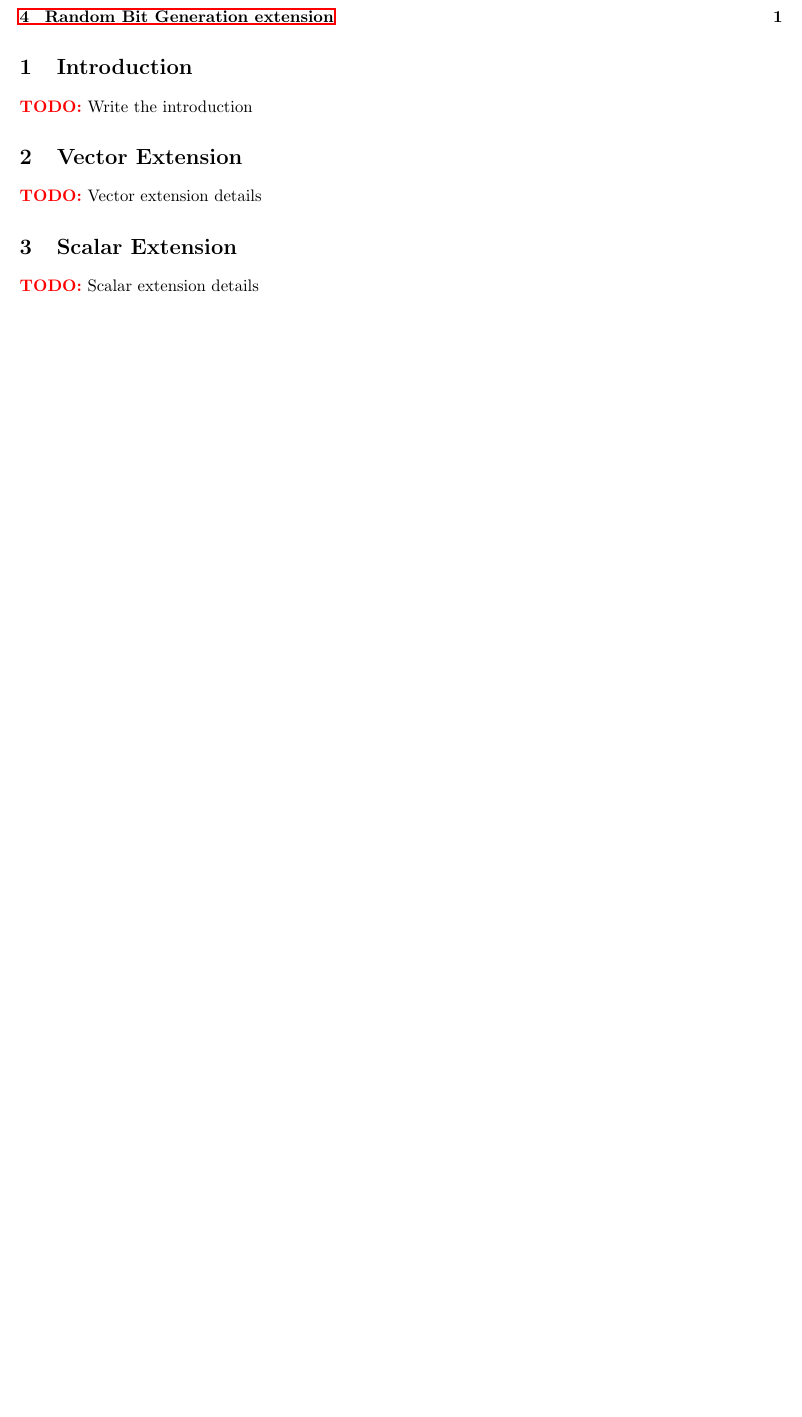
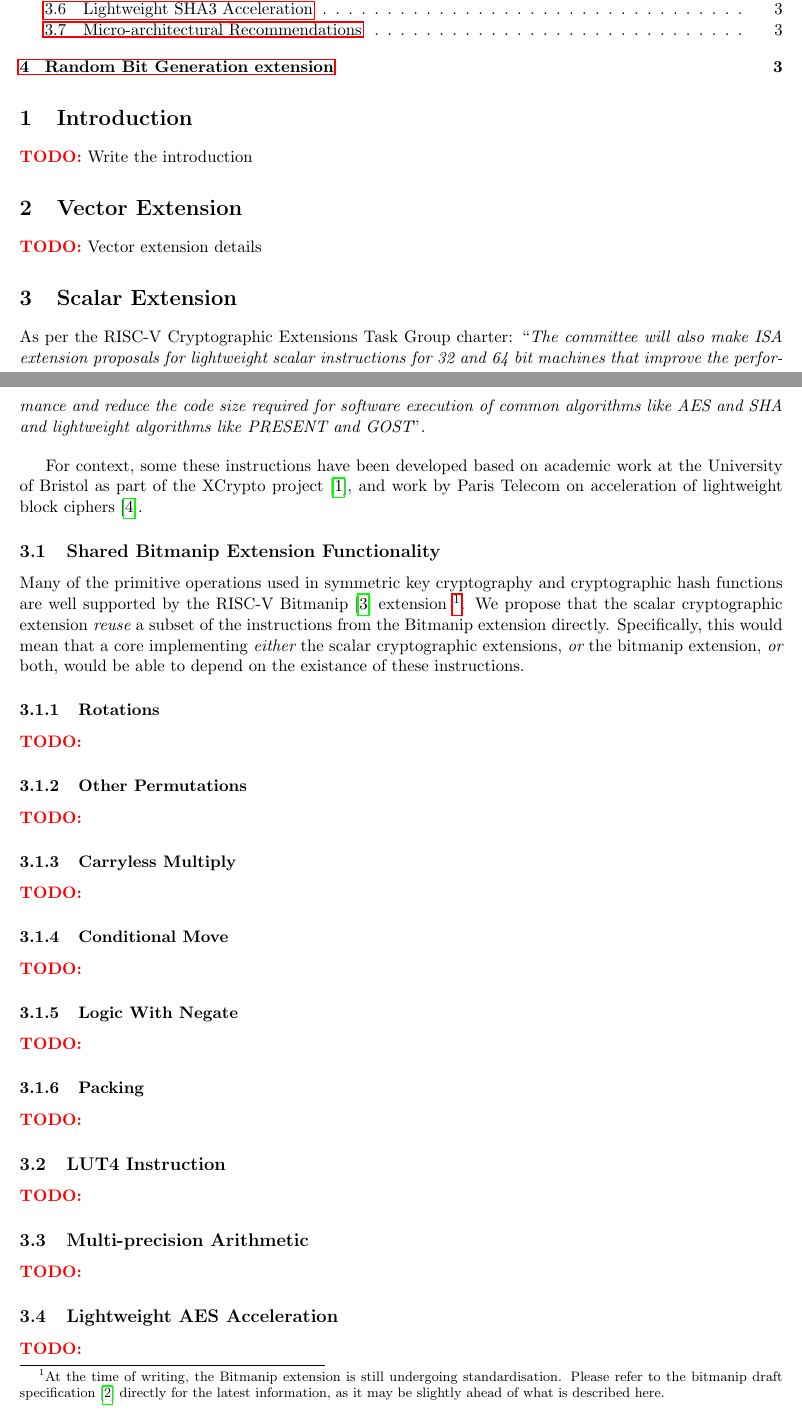
Before and after one commit to riscv/riscv-crypto, a LaTeX CV (doc/riscv-crypto-spec.tex, which reads doc/tex/sec-scalar.tex): part of the page before the commit and two parts of pages 1 and 2 of 3 after it, the two joined at a grey line, cut at the place of the change, the shorter picture padded with empty space. Compiled offline with pdfLaTeX.

Commit message:
Sketched out content of scalar proposals.
 On branch master
 Your branch is up-to-date with 'origin/master'.

 Changes to be committed:
	modified:   doc/riscv-crypto-spec.bib
	modified:   doc/riscv-crypto-spec.tex
	modified:   doc/tex/sec-scalar.tex

```diff
--- a/doc/tex/sec-scalar.tex
+++ b/doc/tex/sec-scalar.tex
@@ -1,2 +1,101 @@
 
-\todo{Scalar extension details}
+As per the RISC-V Cryptographic Extensions Task Group charter:
+``{\em The committee will also make ISA extension proposals for lightweight
+scalar instructions for 32 and 64 bit machines that improve the performance
+and reduce the code size required for software execution of common algorithms
+like AES and SHA and lightweight algorithms like PRESENT and GOST}".
+
+\bigskip
+
+For context, some these instructions have been developed based on academic
+work at the University of Bristol as part of the XCrypto project
+\cite{MPP:19},
+and work by
+Paris Telecom on acceleration of lightweight block ciphers
+\cite{TGMGD:19}.
+
+% ============================================================================
+
+\subsection{Shared Bitmanip Extension Functionality}
+
+Many of the primitive operations used in symmetric key cryptography
+and cryptographic hash functions are well supported by the
+RISC-V Bitmanip \cite{riscv:bitmanip:repo} extension
+\footnote{
+At the time of writing, the Bitmanip extension is still undergoing
+standardisation.
+Please refer to the bitmanip draft specification
+\cite{riscv:bitmanip:draft}
+directly for the
+latest information, as it may be slightly ahead of what is described
+here.
+}.
+We propose that the scalar cryptographic extension {\em reuse} a
+subset of the instructions from the Bitmanip extension directly.
+Specifically, this would mean that
+a core implementing
+{\em either}
+the scalar cryptographic extensions,
+{\em or}
+the bitmanip extension,
+{\em or}
+both,
+would be able to depend on the existance of these instructions.
+
+\subsubsection{Rotations}
+
+\todo{}
+
+
+\subsubsection{Other Permutations}
+
+\todo{}
+
+
+\subsubsection{Carryless Multiply}
+
+\todo{}
+
+
+\subsubsection{Conditional Move}
+
+\todo{}
+
+
+\subsubsection{Logic With Negate}
+
+\todo{}
+
+
+\subsubsection{Packing}
+
+\todo{}
+
+
+% ============================================================================
+
+\subsection{LUT4 Instruction}
+
+\todo{}
+
+% ============================================================================
+
+\subsection{Multi-precision Arithmetic}
+
+\todo{}
+
+% ============================================================================
+
+\subsection{Lightweight AES Acceleration}
+
+\todo{}
+
+% ============================================================================
+
+\subsection{Lightweight SHA2 Acceleration}
+
+\todo{}
+
+% ============================================================================
+
+\subsection{Lightweight SHA3 Acceleration}
```
Also changed, not shown: doc/riscv-crypto-spec.bib (+27 -0 lines), doc/riscv-crypto-spec.tex (+4 -4 lines), doc/tex/sec-scalar.tex (10 more changed lines).
